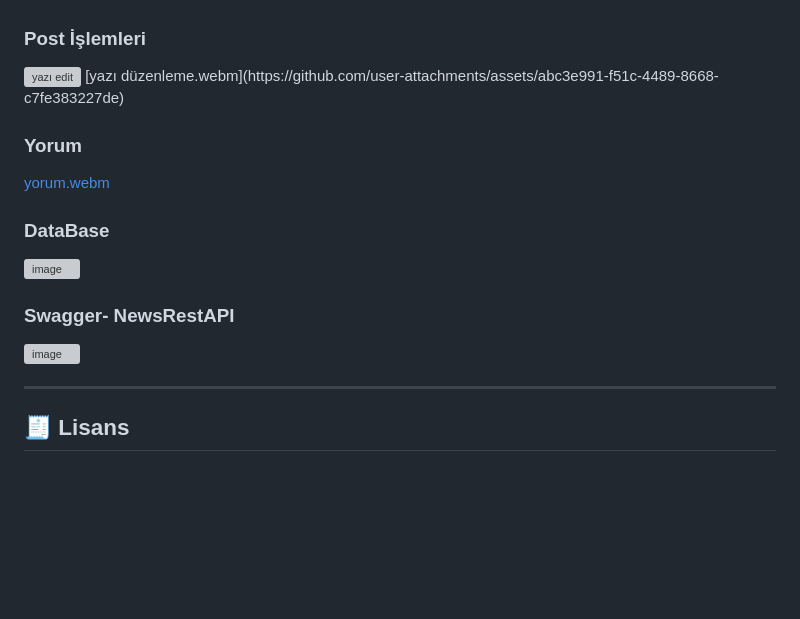
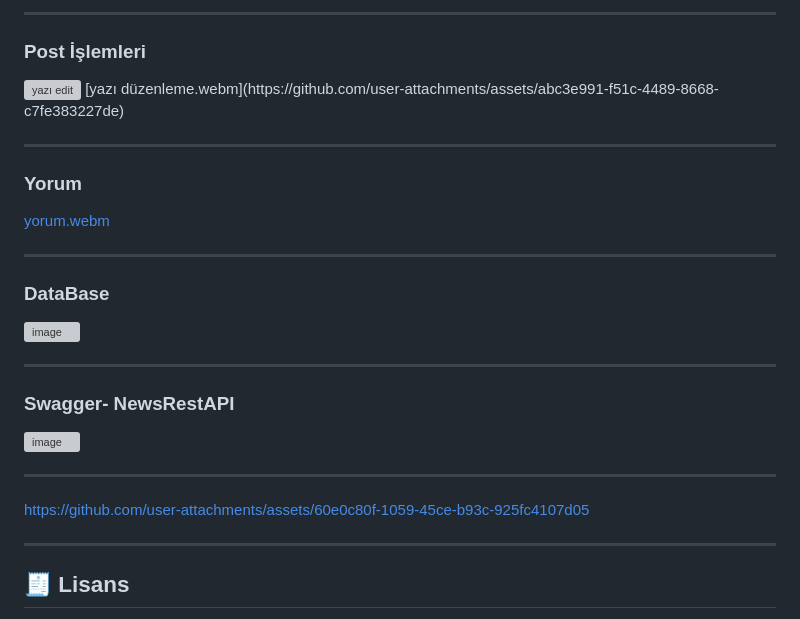
Before and after one commit to tubanursmsk/NewsHub, a Markdown page: README.md, the part around one of its changes. Drawn GitHub-style; blank space fills up the shorter version; grey boxes are pictures that could not be loaded.

Commit message:
Update README.md with new panel and database sections
Added sections for Admin Panel, User Panel, Post İşlemleri, Yorum, DataBase, and Swagger- NewsRestAPI with corresponding images and links.

```diff
--- a/README.md
+++ b/README.md
@@ -185,16 +187,24 @@ Swagger Docs: http://localhost:4000/api-docs
 
+
+---
 ### Post İşlemleri
 <img width="676" height="310" alt="yazı edit" src="https://github.com/user-attachments/assets/b35190d9-e691-4b51-8536-99527e812a30" />
 [yazı düzenleme.webm](https://github.com/user-attachments/assets/abc3e991-f51c-4489-8668-c7fe383227de)
 
+---
 ### Yorum
 [yorum.webm](https://github.com/user-attachments/assets/4e7408fe-235b-45dc-8ffe-82064f8e9f93)
 
+---
 ### DataBase
 <img width="960" height="516" alt="image" src="https://github.com/user-attachments/assets/7a2326c0-d410-46fd-b13f-7d1b7d49d942" />
 
+---
 ### Swagger- NewsRestAPI
 <img width="680" height="350" alt="image" src="https://github.com/user-attachments/assets/6296b6e7-9837-4e4b-a80f-671c388ca689" />
+
+---
+https://github.com/user-attachments/assets/60e0c80f-1059-45ce-b93c-925fc4107d05
 
 ---
 
```
Also changed, not shown: other parts of README.md (+3 -1 lines).
